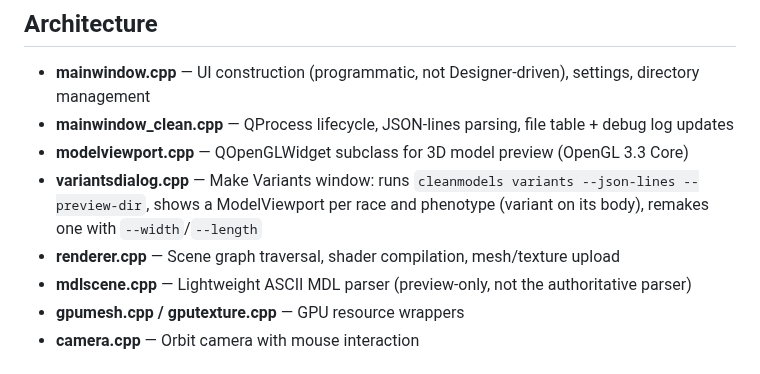
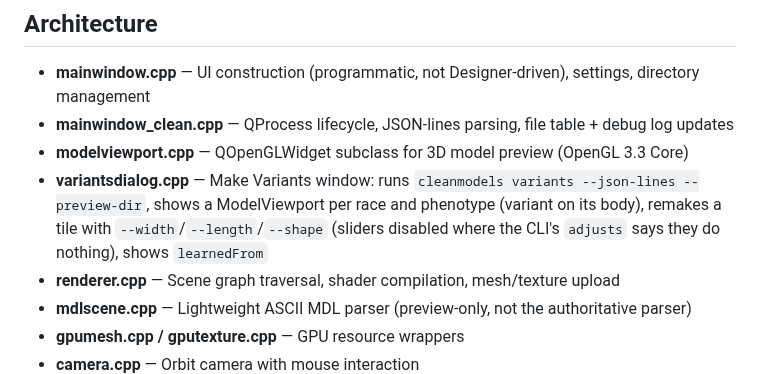
Before and after one commit to plenarius/cleanmodels-qt, a Markdown page: CLAUDE.md, the part around the change. Rendered like a GitHub page.

```diff
--- a/CLAUDE.md
+++ b/CLAUDE.md
@@ -6,7 +6,7 @@ Qt6/C++17 desktop GUI for [cleanmodels](https://github.com/plenarius/cleanmodels
 - **mainwindow.cpp** — UI construction (programmatic, not Designer-driven), settings, directory management
 - **mainwindow_clean.cpp** — QProcess lifecycle, JSON-lines parsing, file table + debug log updates
 - **modelviewport.cpp** — QOpenGLWidget subclass for 3D model preview (OpenGL 3.3 Core)
-- **variantsdialog.cpp** — Make Variants window: runs `cleanmodels variants --json-lines --preview-dir`, shows a ModelViewport per race and phenotype (variant on its body), remakes one with `--width`/`--length`
+- **variantsdialog.cpp** — Make Variants window: runs `cleanmodels variants --json-lines --preview-dir`, shows a ModelViewport per race and phenotype (variant on its body), remakes a tile with `--width`/`--length`/`--shape` (sliders disabled where the CLI's `adjusts` says they do nothing), shows `learnedFrom`
 - **renderer.cpp** — Scene graph traversal, shader compilation, mesh/texture upload
 - **mdlscene.cpp** — Lightweight ASCII MDL parser (preview-only, not the authoritative parser)
 - **gpumesh.cpp / gputexture.cpp** — GPU resource wrappers
```
Also changed, not shown: README.md (+1 -1 lines), docs/screenshots/variants.png.
